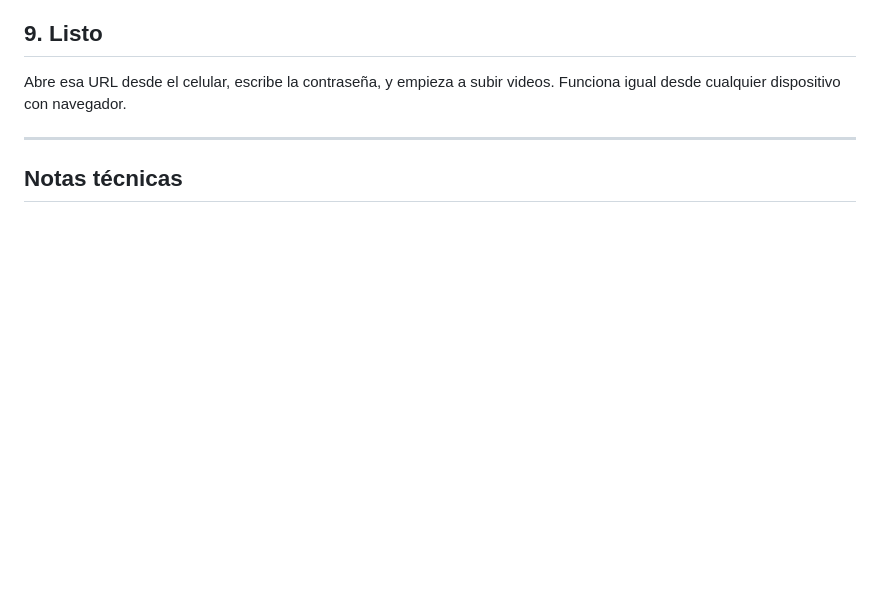
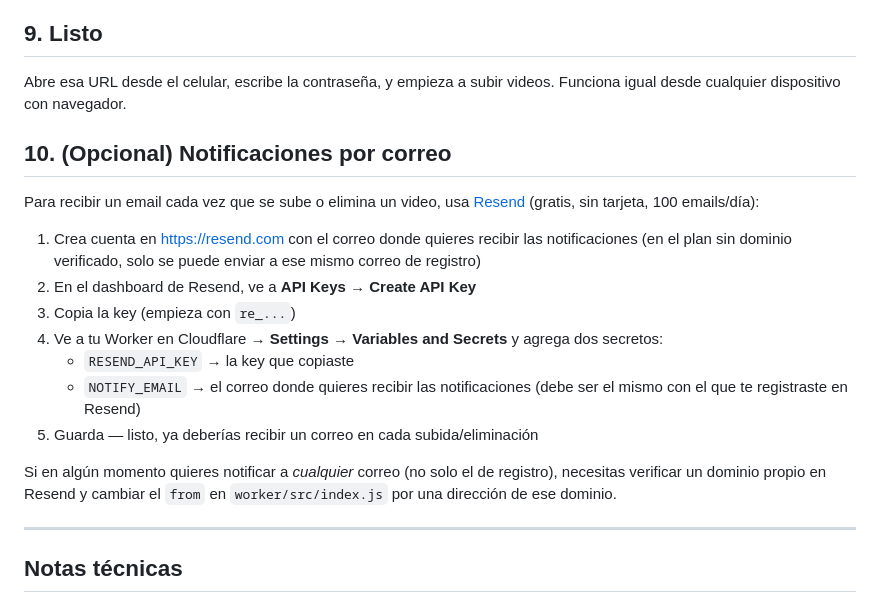
Before and after one commit to luendz/Vidoo, a Markdown page: README.md, the part around the change. Rendered like a GitHub page; blank space fills up the shorter version.

Commit message:
Add optional email notifications section
Added instructions for email notifications using Resend.

```diff
--- a/README.md
+++ b/README.md
@@ -94,6 +94,27 @@ git push -u origin main
 Abre esa URL desde el celular, escribe la contraseña, y empieza a subir
 videos. Funciona igual desde cualquier dispositivo con navegador.
 
+## 10. (Opcional) Notificaciones por correo
+
+Para recibir un email cada vez que se sube o elimina un video, usa
+[Resend](https://resend.com) (gratis, sin tarjeta, 100 emails/día):
+
+1. Crea cuenta en https://resend.com con el correo donde quieres recibir
+   las notificaciones (en el plan sin dominio verificado, solo se puede
+   enviar a ese mismo correo de registro)
+2. En el dashboard de Resend, ve a **API Keys** → **Create API Key**
+3. Copia la key (empieza con `re_...`)
+4. Ve a tu Worker en Cloudflare → **Settings** → **Variables and Secrets**
+   y agrega dos secretos:
+   - `RESEND_API_KEY` → la key que copiaste
+   - `NOTIFY_EMAIL` → el correo donde quieres recibir las notificaciones
+     (debe ser el mismo con el que te registraste en Resend)
+5. Guarda — listo, ya deberías recibir un correo en cada subida/eliminación
+
+Si en algún momento quieres notificar a *cualquier* correo (no solo el de
+registro), necesitas verificar un dominio propio en Resend y cambiar el
+`from` en `worker/src/index.js` por una dirección de ese dominio.
+
 ---
 
 ## Notas técnicas
```
